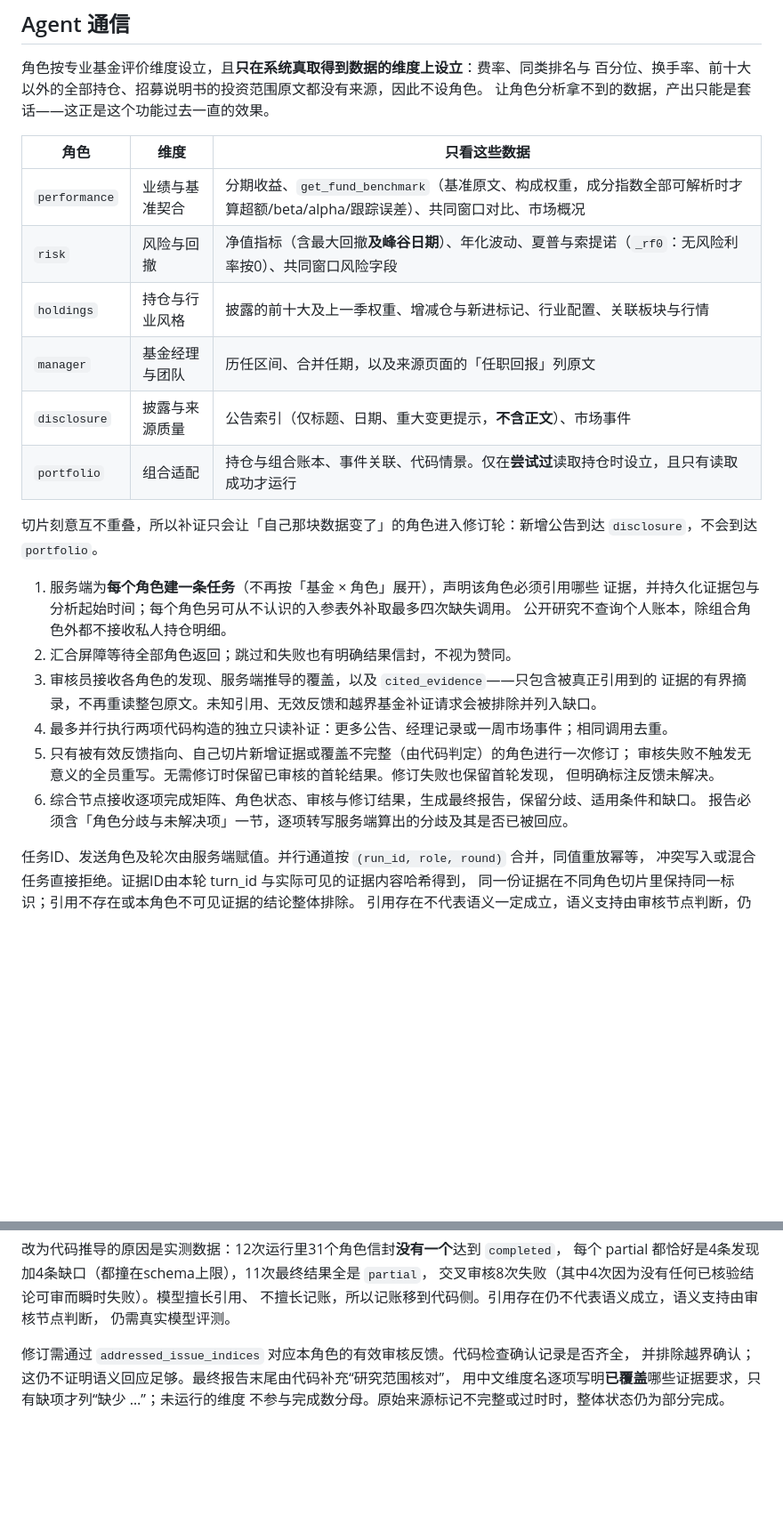
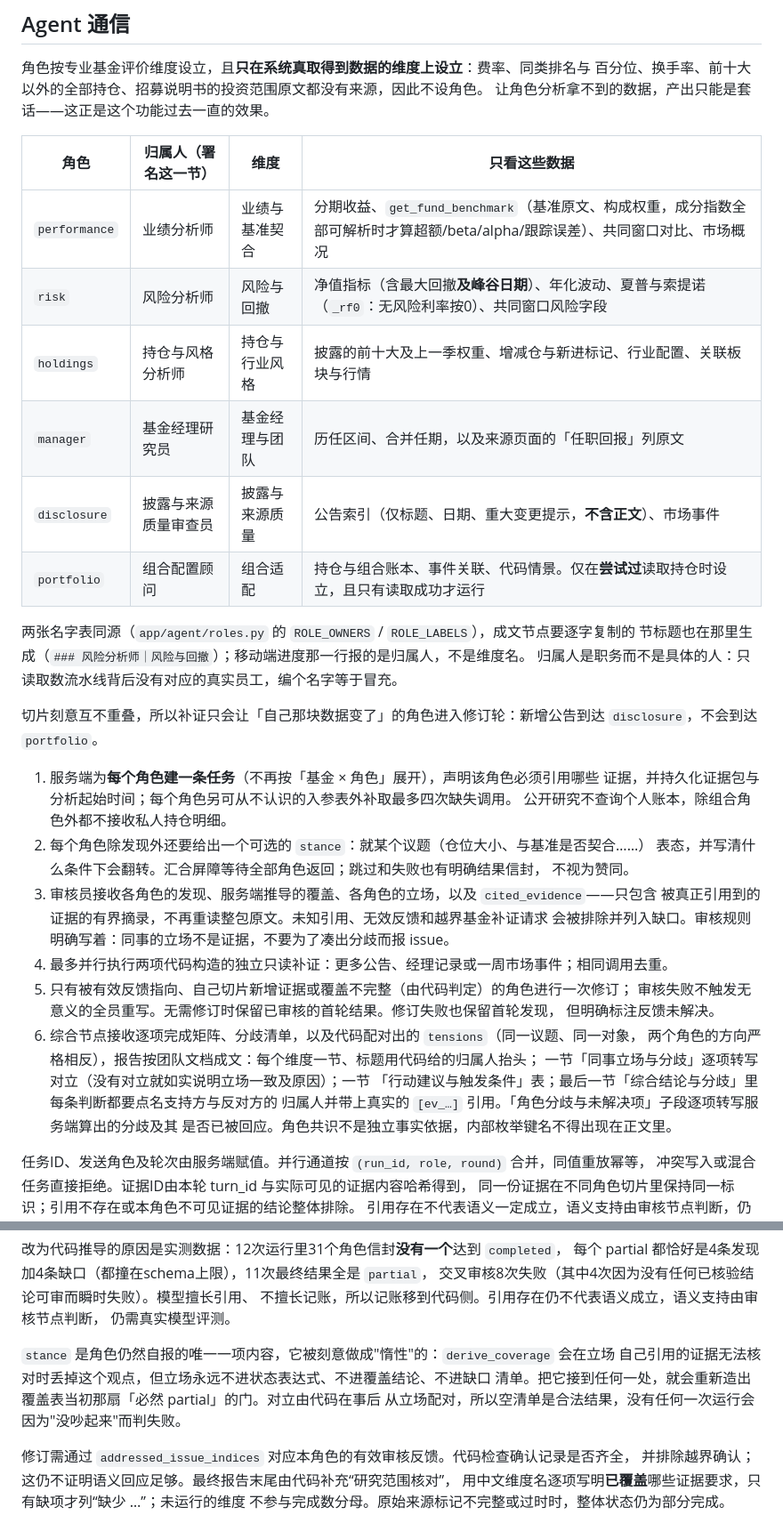
Before and after one commit to Aaiyang/fund_agent, a Markdown page: docs_zh/MULTI_ROLE_RESEARCH.md, 2 parts joined by grey strips. Shown at 89% size. Drawn GitHub-style; blank space fills up the shorter version.

```diff
--- a/docs_zh/MULTI_ROLE_RESEARCH.md
+++ b/docs_zh/MULTI_ROLE_RESEARCH.md
@@ -20,14 +20,18 @@
 百分位、换手率、前十大以外的全部持仓、招募说明书的投资范围原文都没有来源，因此不设角色。
 让角色分析拿不到的数据，产出只能是套话——这正是这个功能过去一直的效果。
 
-| 角色 | 维度 | 只看这些数据 |
-| --- | --- | --- |
-| `performance` | 业绩与基准契合 | 分期收益、`get_fund_benchmark`（基准原文、构成权重，成分指数全部可解析时才算超额/beta/alpha/跟踪误差）、共同窗口对比、市场概况 |
-| `risk` | 风险与回撤 | 净值指标（含最大回撤**及峰谷日期**）、年化波动、夏普与索提诺（`_rf0`：无风险利率按0）、共同窗口风险字段 |
-| `holdings` | 持仓与行业风格 | 披露的前十大及上一季权重、增减仓与新进标记、行业配置、关联板块与行情 |
-| `manager` | 基金经理与团队 | 历任区间、合并任期，以及来源页面的「任职回报」列原文 |
-| `disclosure` | 披露与来源质量 | 公告索引（仅标题、日期、重大变更提示，**不含正文**）、市场事件 |
-| `portfolio` | 组合适配 | 持仓与组合账本、事件关联、代码情景。仅在**尝试过**读取持仓时设立，且只有读取成功才运行 |
+| 角色 | 归属人（署名这一节） | 维度 | 只看这些数据 |
+| --- | --- | --- | --- |
+| `performance` | 业绩分析师 | 业绩与基准契合 | 分期收益、`get_fund_benchmark`（基准原文、构成权重，成分指数全部可解析时才算超额/beta/alpha/跟踪误差）、共同窗口对比、市场概况 |
+| `risk` | 风险分析师 | 风险与回撤 | 净值指标（含最大回撤**及峰谷日期**）、年化波动、夏普与索提诺（`_rf0`：无风险利率按0）、共同窗口风险字段 |
+| `holdings` | 持仓与风格分析师 | 持仓与行业风格 | 披露的前十大及上一季权重、增减仓与新进标记、行业配置、关联板块与行情 |
+| `manager` | 基金经理研究员 | 基金经理与团队 | 历任区间、合并任期，以及来源页面的「任职回报」列原文 |
+| `disclosure` | 披露与来源质量审查员 | 披露与来源质量 | 公告索引（仅标题、日期、重大变更提示，**不含正文**）、市场事件 |
+| `portfolio` | 组合配置顾问 | 组合适配 | 持仓与组合账本、事件关联、代码情景。仅在**尝试过**读取持仓时设立，且只有读取成功才运行 |
+
+两张名字表同源（`app/agent/roles.py` 的 `ROLE_OWNERS` / `ROLE_LABELS`），成文节点要逐字复制的
+节标题也在那里生成（`### 风险分析师｜风险与回撤`）；移动端进度那一行报的是归属人，不是维度名。
+归属人是职务而不是具体的人：只读取数流水线背后没有对应的真实员工，编个名字等于冒充。
 
 切片刻意互不重叠，所以补证只会让「自己那块数据变了」的角色进入修订轮：新增公告到达
 `disclosure`，不会到达 `portfolio`。
@@ -35,15 +39,22 @@
 1. 服务端为**每个角色建一条任务**（不再按「基金 × 角色」展开），声明该角色必须引用哪些
    证据，并持久化证据包与分析起始时间；每个角色另可从不认识的入参表外补取最多四次缺失调用。
    公开研究不查询个人账本，除组合角色外都不接收私人持仓明细。
-2. 汇合屏障等待全部角色返回；跳过和失败也有明确结果信封，不视为赞同。
-3. 审核员接收各角色的发现、服务端推导的覆盖，以及 `cited_evidence`——只包含被真正引用到的
-   证据的有界摘录，不再重读整包原文。未知引用、无效反馈和越界基金补证请求会被排除并列入缺口。
+2. 每个角色除发现外还要给出一个可选的 `stance`：就某个议题（仓位大小、与基准是否契合……）
+   表态，并写清什么条件下会翻转。汇合屏障等待全部角色返回；跳过和失败也有明确结果信封，
+   不视为赞同。
+3. 审核员接收各角色的发现、服务端推导的覆盖、各角色的立场，以及 `cited_evidence`——只包含
+   被真正引用到的证据的有界摘录，不再重读整包原文。未知引用、无效反馈和越界基金补证请求
+   会被排除并列入缺口。审核规则明确写着：同事的立场不是证据，不要为了凑出分歧而报 issue。
 4. 最多并行执行两项代码构造的独立只读补证：更多公告、经理记录或一周市场事件；相同调用去重。
 5. 只有被有效反馈指向、自己切片新增证据或覆盖不完整（由代码判定）的角色进行一次修订；
    审核失败不触发无意义的全员重写。无需修订时保留已审核的首轮结果。修订失败也保留首轮发现，
    但明确标注反馈未解决。
-6. 综合节点接收逐项完成矩阵、角色状态、审核与修订结果，生成最终报告，保留分歧、适用条件和缺口。
-   报告必须含「角色分歧与未解决项」一节，逐项转写服务端算出的分歧及其是否已被回应。
+6. 综合节点接收逐项完成矩阵、分歧清单，以及代码配对出的 `tensions`（同一议题、同一对象，
+   两个角色的方向严格相反），报告按团队文档成文：每个维度一节、标题用代码给的归属人抬头；
+   一节「同事立场与分歧」逐项转写对立（没有对立就如实说明立场一致及原因）；一节
+   「行动建议与触发条件」表；最后一节「综合结论与分歧」里每条判断都要点名支持方与反对方的
+   归属人并带上真实的 `[ev_…]` 引用。「角色分歧与未解决项」子段逐项转写服务端算出的分歧及其
+   是否已被回应。角色共识不是独立事实依据，内部枚举键名不得出现在正文里。
 
 任务ID、发送角色及轮次由服务端赋值。并行通道按 `(run_id, role, round)` 合并，同值重放幂等，
 冲突写入或混合任务直接拒绝。证据ID由本轮 turn_id 与实际可见的证据内容哈希得到，
@@ -68,6 +79,11 @@
 交叉审核8次失败（其中4次因为没有任何已核验结论可审而瞬时失败）。模型擅长引用、
 不擅长记账，所以记账移到代码侧。引用存在仍不代表语义成立，语义支持由审核节点判断，
 仍需真实模型评测。
+
+`stance` 是角色仍然自报的唯一一项内容，它被刻意做成"惰性"的：`derive_coverage` 会在立场
+自己引用的证据无法核对时丢掉这个观点，但立场永远不进状态表达式、不进覆盖结论、不进缺口
+清单。把它接到任何一处，就会重新造出覆盖表当初那扇「必然 partial」的门。对立由代码在事后
+从立场配对，所以空清单是合法结果，没有任何一次运行会因为"没吵起来"而判失败。
 
 修订需通过 `addressed_issue_indices` 对应本角色的有效审核反馈。代码检查确认记录是否齐全，
 并排除越界确认；这仍不证明语义回应足够。最终报告末尾由代码补充“研究范围核对”，
```
Also changed, not shown: docs/MULTI_ROLE_RESEARCH.md (+40 -18 lines).
